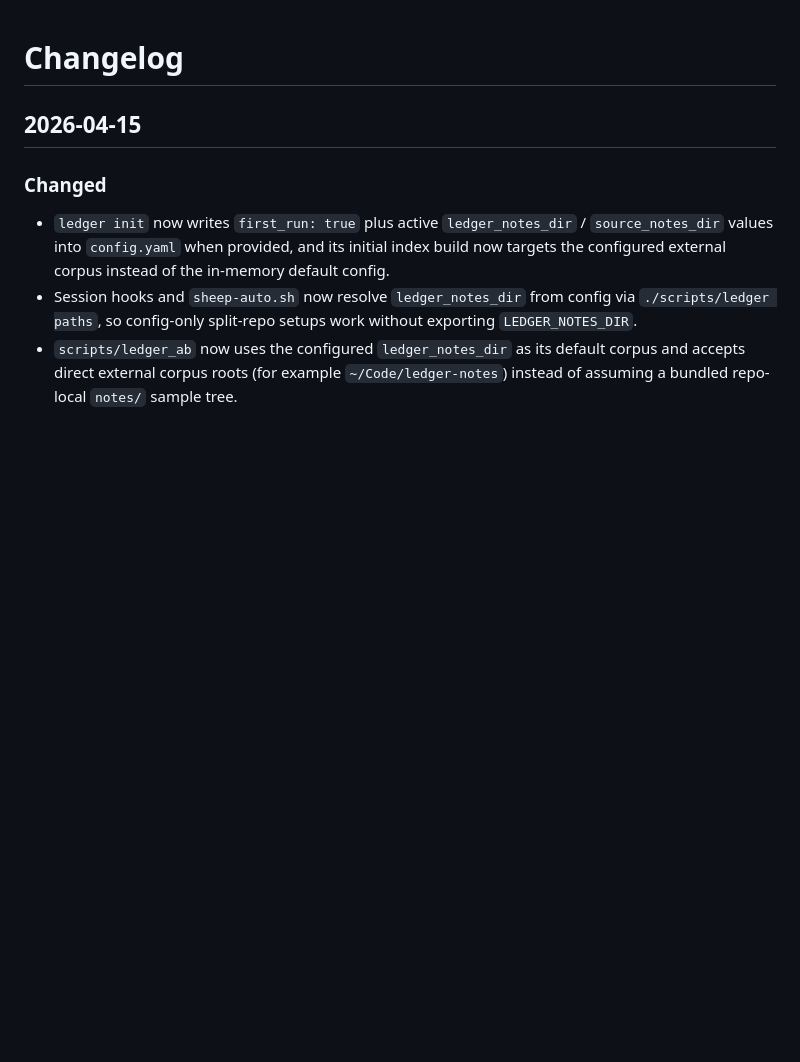
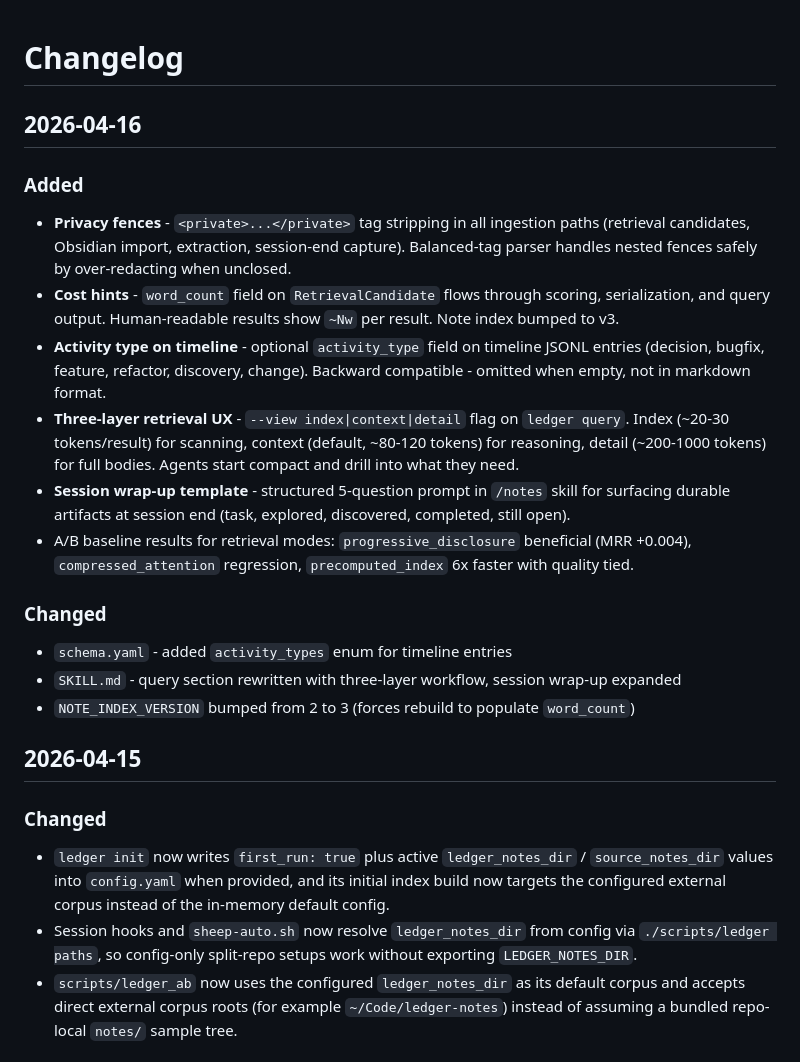
Before and after one commit to damsleth/cognitive-ledger, a Markdown page: CHANGELOG.md, the part around the change. Drawn GitHub-style; blank space fills up the shorter version.

Commit message:
docs: update CHANGELOG with privacy fences, cost hints, three-layer retrieval

```diff
--- a/CHANGELOG.md
+++ b/CHANGELOG.md
@@ -1,4 +1,19 @@
 # Changelog
+
+## 2026-04-16
+
+### Added
+- **Privacy fences** - `<private>...</private>` tag stripping in all ingestion paths (retrieval candidates, Obsidian import, extraction, session-end capture). Balanced-tag parser handles nested fences safely by over-redacting when unclosed.
+- **Cost hints** - `word_count` field on `RetrievalCandidate` flows through scoring, serialization, and query output. Human-readable results show `~Nw` per result. Note index bumped to v3.
+- **Activity type on timeline** - optional `activity_type` field on timeline JSONL entries (decision, bugfix, feature, refactor, discovery, change). Backward compatible - omitted when empty, not in markdown format.
+- **Three-layer retrieval UX** - `--view index|context|detail` flag on `ledger query`. Index (~20-30 tokens/result) for scanning, context (default, ~80-120 tokens) for reasoning, detail (~200-1000 tokens) for full bodies. Agents start compact and drill into what they need.
+- **Session wrap-up template** - structured 5-question prompt in `/notes` skill for surfacing durable artifacts at session end (task, explored, discovered, completed, still open).
+- A/B baseline results for retrieval modes: `progressive_disclosure` beneficial (MRR +0.004), `compressed_attention` regression, `precomputed_index` 6x faster with quality tied.
+
+### Changed
+- `schema.yaml` - added `activity_types` enum for timeline entries
+- `SKILL.md` - query section rewritten with three-layer workflow, session wrap-up expanded
+- `NOTE_INDEX_VERSION` bumped from 2 to 3 (forces rebuild to populate `word_count`)
 
 ## 2026-04-15
 
```
